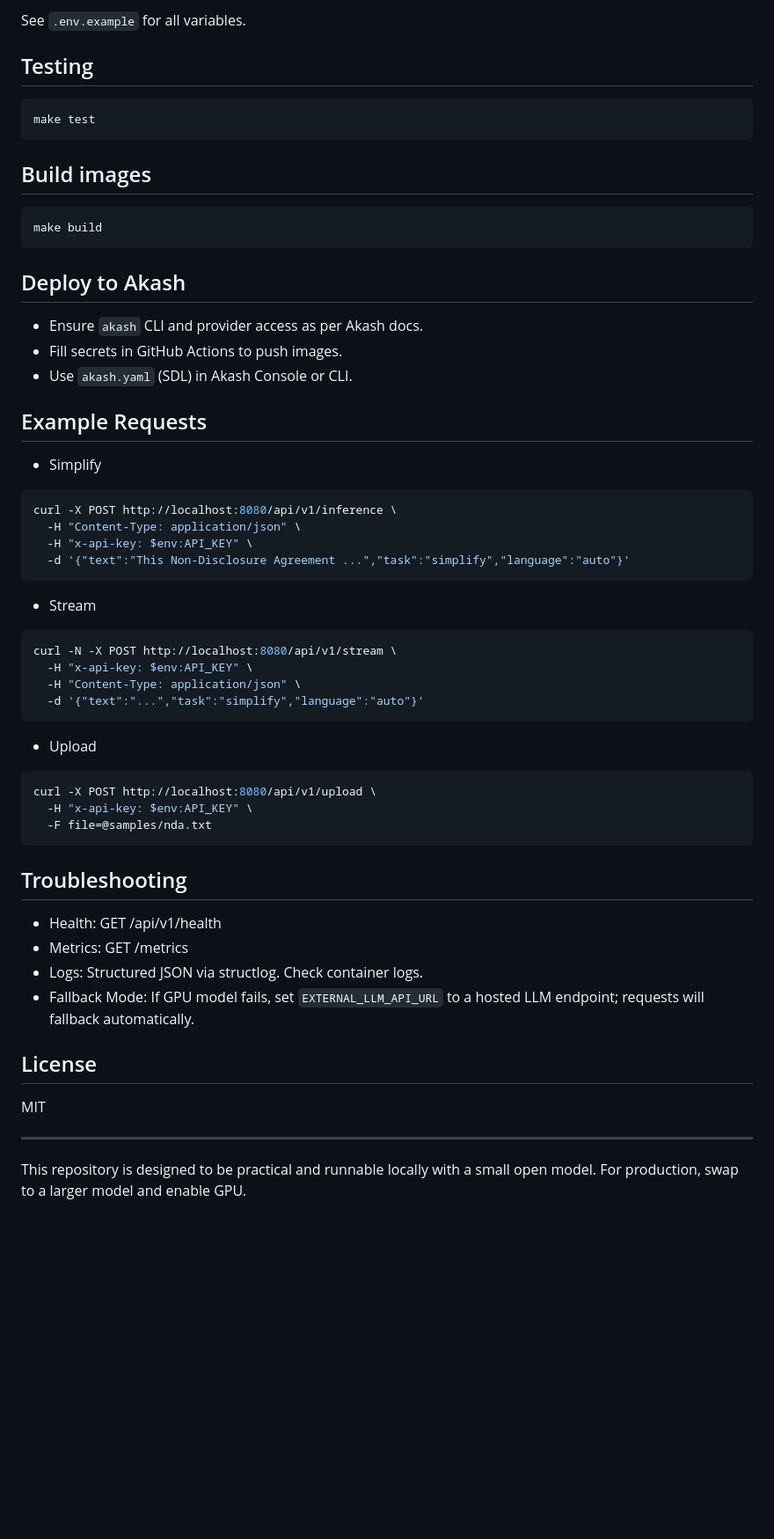
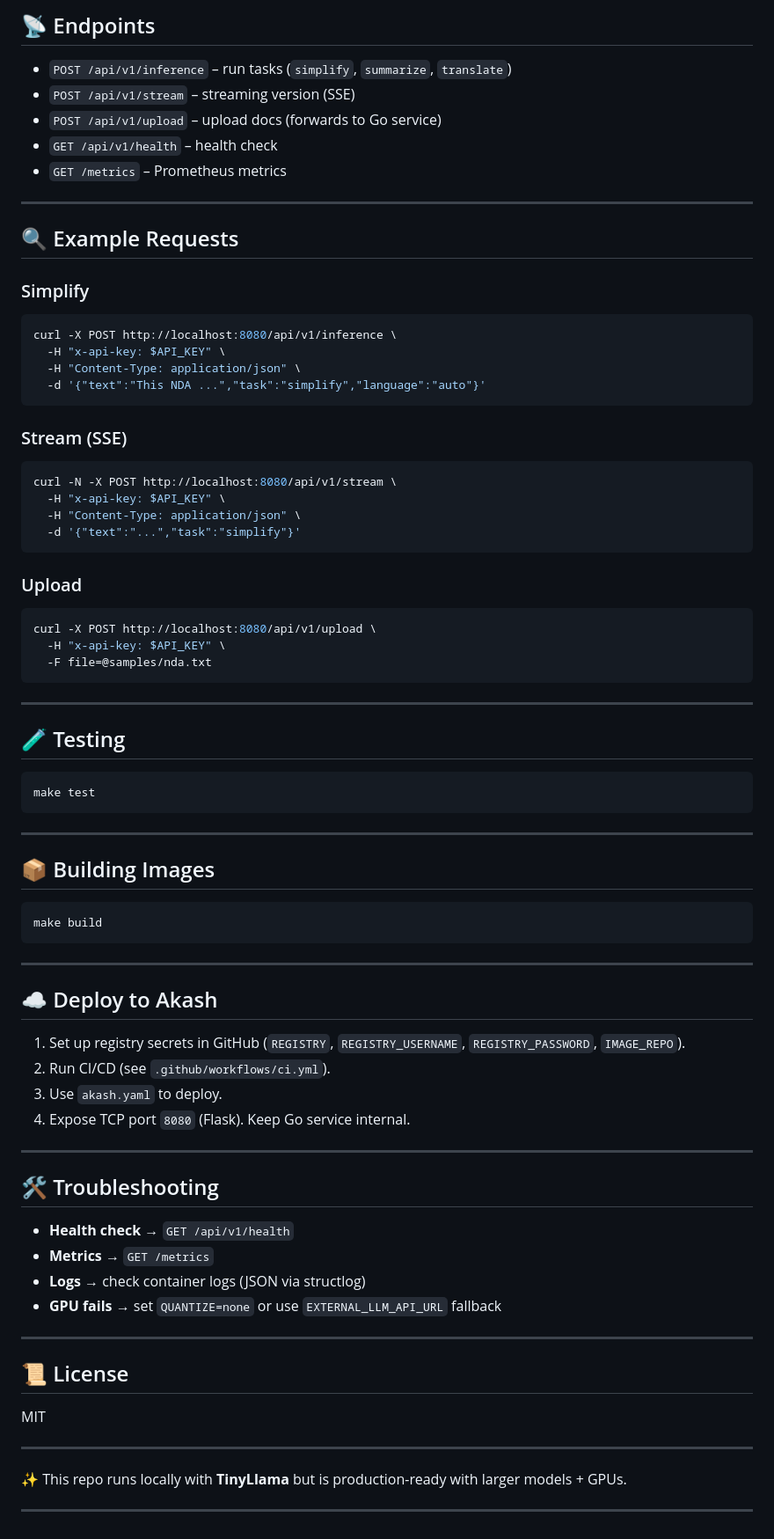
Before and after one commit to gabsgj/Athenis, a Markdown page: README.md, the part around one of its changes. Shown at 88% size. Drawn GitHub-style; blank space fills up the shorter version.

````diff
--- a/README.md
+++ b/README.md
@@ -95,60 +104,84 @@ See example payloads in the bottom of this README.
 
-See `.env.example` for all variables.
+## 📡 Endpoints
 
-## Testing
+* `POST /api/v1/inference` – run tasks (`simplify`, `summarize`, `translate`)
+* `POST /api/v1/stream` – streaming version (SSE)
+* `POST /api/v1/upload` – upload docs (forwards to Go service)
+* `GET /api/v1/health` – health check
+* `GET /metrics` – Prometheus metrics
+
+---
+
+## 🔍 Example Requests
+
+### Simplify
+
+```bash
+curl -X POST http://localhost:8080/api/v1/inference \
+  -H "x-api-key: $API_KEY" \
+  -H "Content-Type: application/json" \
+  -d '{"text":"This NDA ...","task":"simplify","language":"auto"}'
+```
+
+### Stream (SSE)
+
+```bash
+curl -N -X POST http://localhost:8080/api/v1/stream \
+  -H "x-api-key: $API_KEY" \
+  -H "Content-Type: application/json" \
+  -d '{"text":"...","task":"simplify"}'
+```
+
+### Upload
+
+```bash
+curl -X POST http://localhost:8080/api/v1/upload \
+  -H "x-api-key: $API_KEY" \
+  -F file=@samples/nda.txt
+```
+
+---
+
+## 🧪 Testing
 
 ```bash
 make test
 ```
 
-## Build images
+---
+
+## 📦 Building Images
 
 ```bash
 make build
 ```
 
-## Deploy to Akash
+---
 
-- Ensure `akash` CLI and provider access as per Akash docs.
-- Fill secrets in GitHub Actions to push images.
-- Use `akash.yaml` (SDL) in Akash Console or CLI.
+## ☁️ Deploy to Akash
 
-## Example Requests
+1. Set up registry secrets in GitHub (`REGISTRY`, `REGISTRY_USERNAME`, `REGISTRY_PASSWORD`, `IMAGE_REPO`).
+2. Run CI/CD (see `.github/workflows/ci.yml`).
+3. Use `akash.yaml` to deploy.
+4. Expose TCP port `8080` (Flask). Keep Go service internal.
 
-- Simplify
-```bash
-curl -X POST http://localhost:8080/api/v1/inference \
-  -H "Content-Type: application/json" \
-  -H "x-api-key: $env:API_KEY" \
-  -d '{"text":"This Non-Disclosure Agreement ...","task":"simplify","language":"auto"}'
-```
+---
 
-- Stream
-```bash
-curl -N -X POST http://localhost:8080/api/v1/stream \
-  -H "x-api-key: $env:API_KEY" \
-  -H "Content-Type: application/json" \
-  -d '{"text":"...","task":"simplify","language":"auto"}'
-```
+## 🛠️ Troubleshooting
 
-- Upload
-```bash
-curl -X POST http://localhost:8080/api/v1/upload \
-  -H "x-api-key: $env:API_KEY" \
-  -F file=@samples/nda.txt
-```
+* **Health check** → `GET /api/v1/health`
+* **Metrics** → `GET /metrics`
+* **Logs** → check container logs (JSON via structlog)
+* **GPU fails** → set `QUANTIZE=none` or use `EXTERNAL_LLM_API_URL` fallback
 
-## Troubleshooting
+---
 
-- Health: GET /api/v1/health
-- Metrics: GET /metrics
-- Logs: Structured JSON via structlog. Check container logs.
-- Fallback Mode: If GPU model fails, set `EXTERNAL_LLM_API_URL` to a hosted LLM endpoint; requests will fallback automatically.
-
-## License
+## 📜 License
 
 MIT
 
 ---
 
-This repository is designed to be practical and runnable locally with a small open model. For production, swap to a larger model and enable GPU.
+✨ This repo runs locally with **TinyLlama** but is production-ready with larger models + GPUs.
+
+---
````
Also changed, not shown: other parts of README.md (+74 -65 lines).
